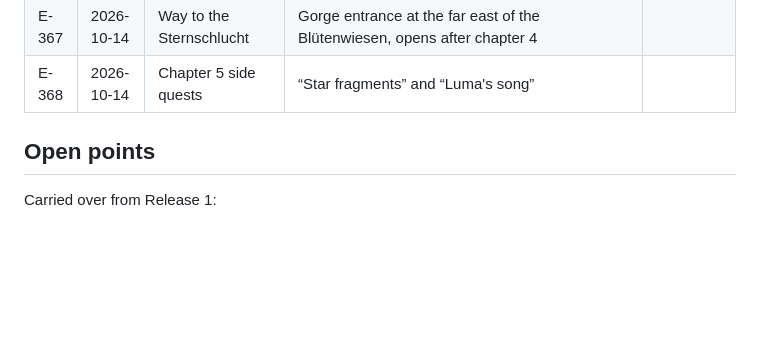
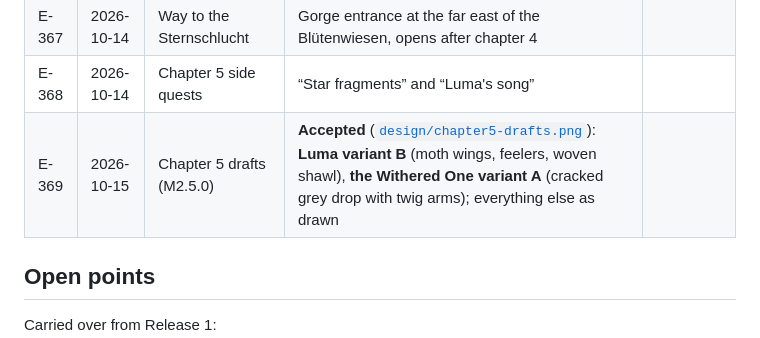
Before and after one commit to ehrenberg/elora, a Markdown page: docs/release-2/decisions.md, the part around the change. Drawn GitHub-style; blank space fills up the shorter version.

Commit message:
docs: chapter 5 drafts chosen (E-369)
Co-Authored-By: Claude Opus 5.5 <noreply@anthropic.com>

```diff
--- a/docs/release-2/decisions.md
+++ b/docs/release-2/decisions.md
@@ -177,6 +177,7 @@ Continued from **E-200**. Release 1 (E-001 to E-173) is in the
 | E-366 | 2026-10-14 | End of chapter 5 | A star spark is saved: Tüftel strengthens gliding, `springs_freed = 5`; only the old well stays grey |
 | E-367 | 2026-10-14 | Way to the Sternschlucht | Gorge entrance at the far east of the Blütenwiesen, opens after chapter 4 |
 | E-368 | 2026-10-14 | Chapter 5 side quests | “Star fragments” and “Luma's song” |
+| E-369 | 2026-10-15 | Chapter 5 drafts (M2.5.0) | **Accepted** ([`design/chapter5-drafts.png`](design/chapter5-drafts.png)): **Luma variant B** (moth wings, feelers, woven shawl), **the Withered One variant A** (cracked grey drop with twig arms); everything else as drawn |
 
 ## Open points
 
```
Also changed, not shown: docs/release-2/m2-5-plan.md (+2 -2 lines).
